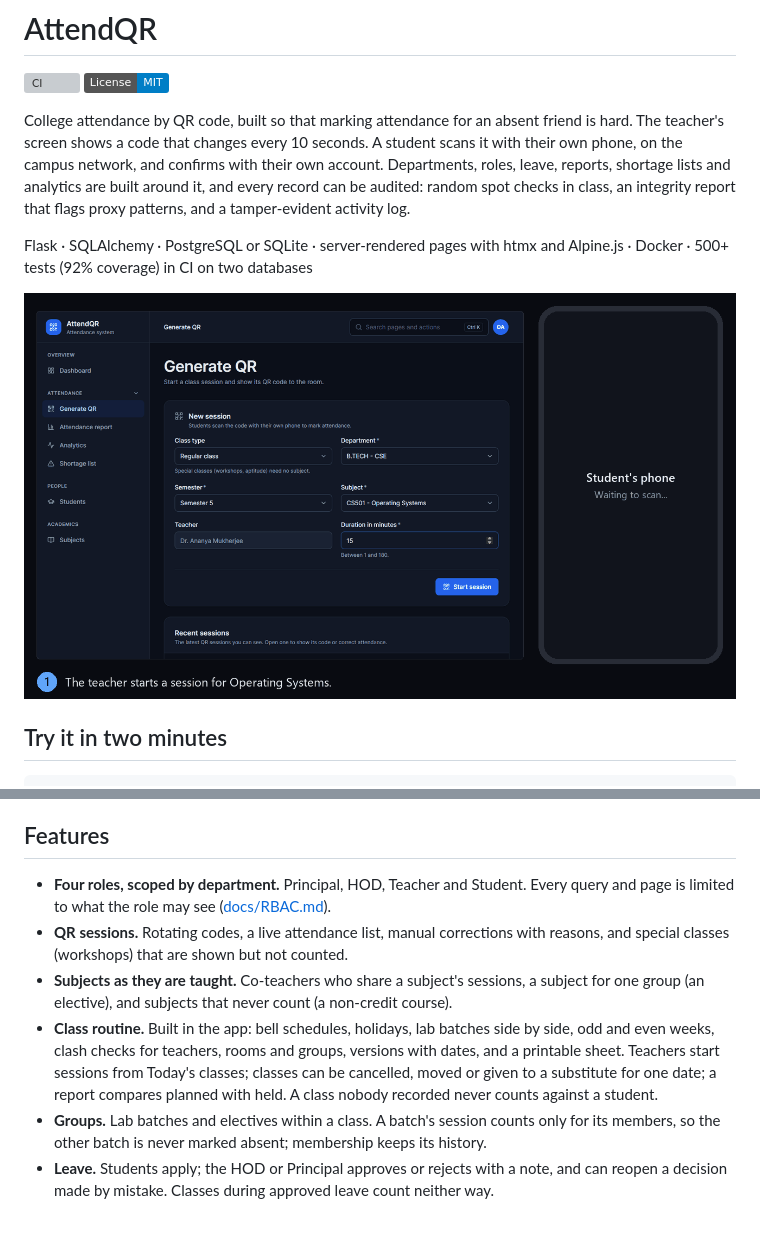
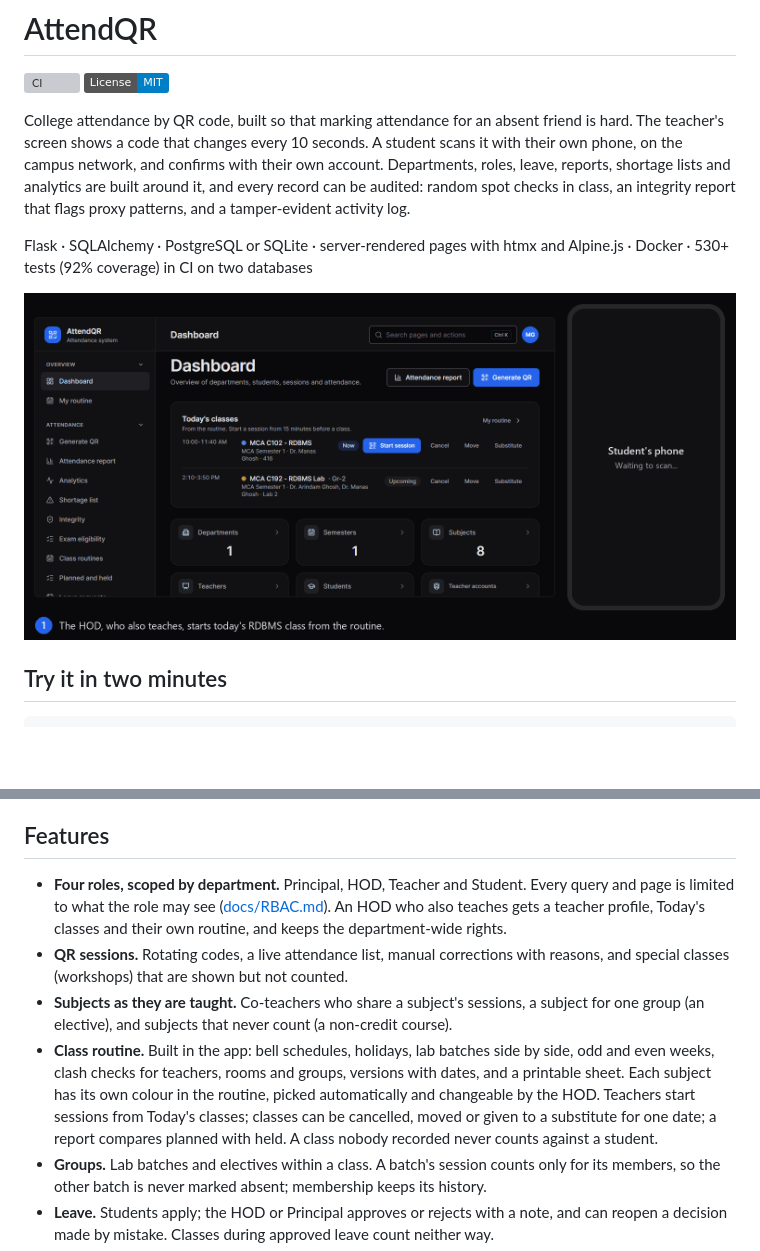
Before and after one commit to Krishnendu-9/AttendQR, a Markdown page: README.md, 2 parts joined by grey strips. Drawn GitHub-style; pictures changed too: docs/media/attendance-flow.gif; badges without logos; blank space fills up the shorter version; grey boxes are pictures that could not be loaded.

```diff
--- a/README.md
+++ b/README.md
@@ -5,9 +5,9 @@
 
 College attendance by QR code, built so that marking attendance for an absent friend is hard. The teacher's screen shows a code that changes every 10 seconds. A student scans it with their own phone, on the campus network, and confirms with their own account. Departments, roles, leave, reports, shortage lists and analytics are built around it, and every record can be audited: random spot checks in class, an integrity report that flags proxy patterns, and a tamper-evident activity log.
 
-Flask · SQLAlchemy · PostgreSQL or SQLite · server-rendered pages with htmx and Alpine.js · Docker · 500+ tests (92% coverage) in CI on two databases
+Flask · SQLAlchemy · PostgreSQL or SQLite · server-rendered pages with htmx and Alpine.js · Docker · 530+ tests (92% coverage) in CI on two databases
 
-![A class session: the teacher's QR code changes, a student signs in and confirms on their phone, the name appears on the teacher's screen, a forwarded code has expired, and a spot check removes a student who was not in the room](docs/media/attendance-flow.gif)
+![A class session: the HOD, who also teaches, starts today's RDBMS class from the routine, the QR code changes, a student signs in and confirms on their phone, the name appears on the teacher's screen, a forwarded code has expired, and a spot check removes a student who was not in the room](docs/media/attendance-flow.gif)
 
 ## Try it in two minutes
 
@@ -63,10 +63,10 @@ Each rule has tests. What is *not* covered, such as registering a friend's phone
 
 ## Features
 
-- **Four roles, scoped by department.** Principal, HOD, Teacher and Student. Every query and page is limited to what the role may see ([docs/RBAC.md](docs/RBAC.md)).
+- **Four roles, scoped by department.** Principal, HOD, Teacher and Student. Every query and page is limited to what the role may see ([docs/RBAC.md](docs/RBAC.md)). An HOD who also teaches gets a teacher profile, Today's classes and their own routine, and keeps the department-wide rights.
 - **QR sessions.** Rotating codes, a live attendance list, manual corrections with reasons, and special classes (workshops) that are shown but not counted.
 - **Subjects as they are taught.** Co-teachers who share a subject's sessions, a subject for one group (an elective), and subjects that never count (a non-credit course).
-- **Class routine.** Built in the app: bell schedules, holidays, lab batches side by side, odd and even weeks, clash checks for teachers, rooms and groups, versions with dates, and a printable sheet. Teachers start sessions from Today's classes; classes can be cancelled, moved or given to a substitute for one date; a report compares planned with held. A class nobody recorded never counts against a student.
+- **Class routine.** Built in the app: bell schedules, holidays, lab batches side by side, odd and even weeks, clash checks for teachers, rooms and groups, versions with dates, and a printable sheet. Each subject has its own colour in the routine, picked automatically and changeable by the HOD. Teachers start sessions from Today's classes; classes can be cancelled, moved or given to a substitute for one date; a report compares planned with held. A class nobody recorded never counts against a student.
 - **Groups.** Lab batches and electives within a class. A batch's session counts only for its members, so the other batch is never marked absent; membership keeps its history.
 - **Leave.** Students apply; the HOD or Principal approves or rejects with a note, and can reopen a decision made by mistake. Classes during approved leave count neither way.
 - **Reports.** A per-session list, a student-by-session matrix, Excel and PDF exports, and a shortage list showing the classes each student needs to reach the target (80% by default).
```
Also changed, not shown: other parts of README.md (+5 -3 lines), docs/media/reports-tour.gif, docs/media/routine-tour.gif (added).
